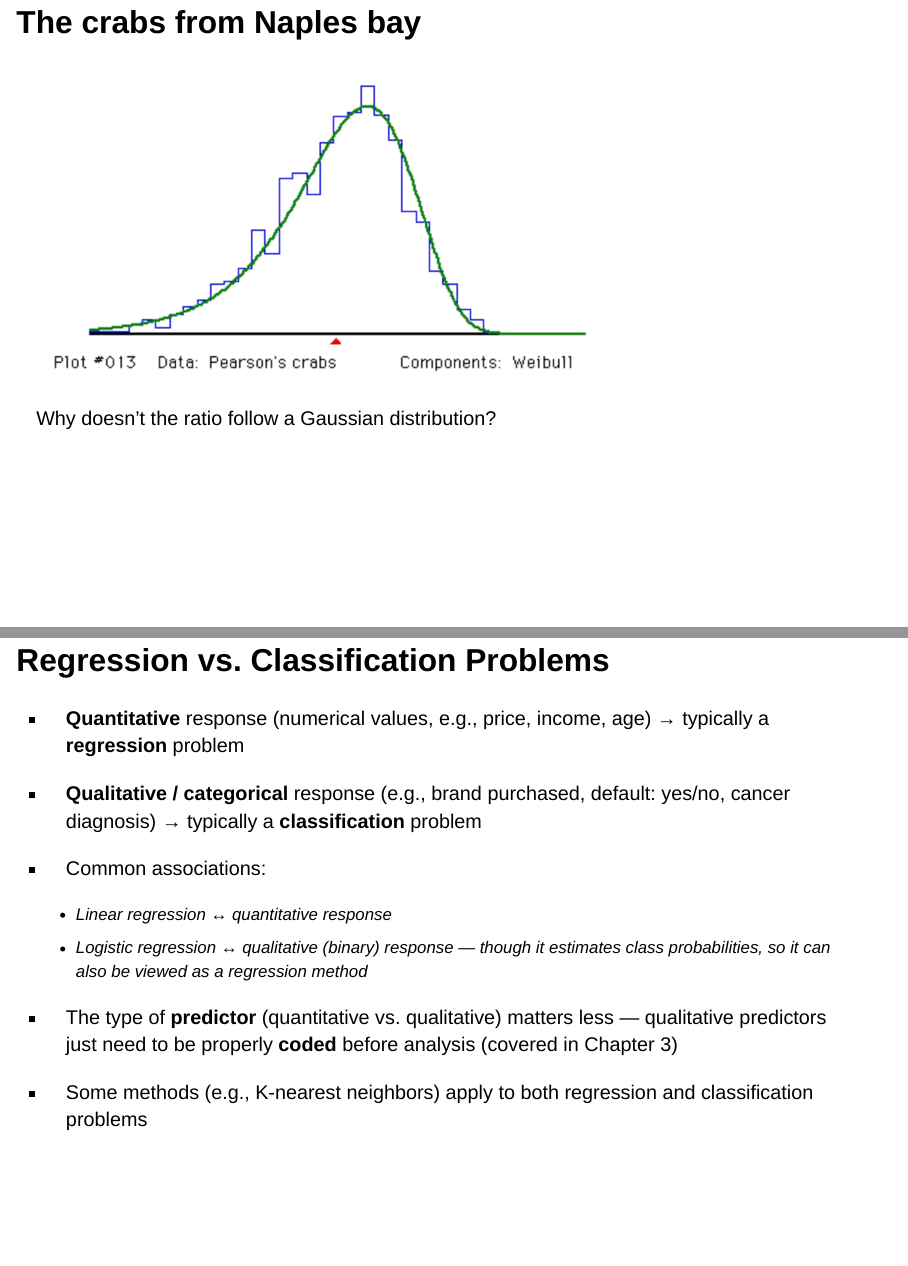
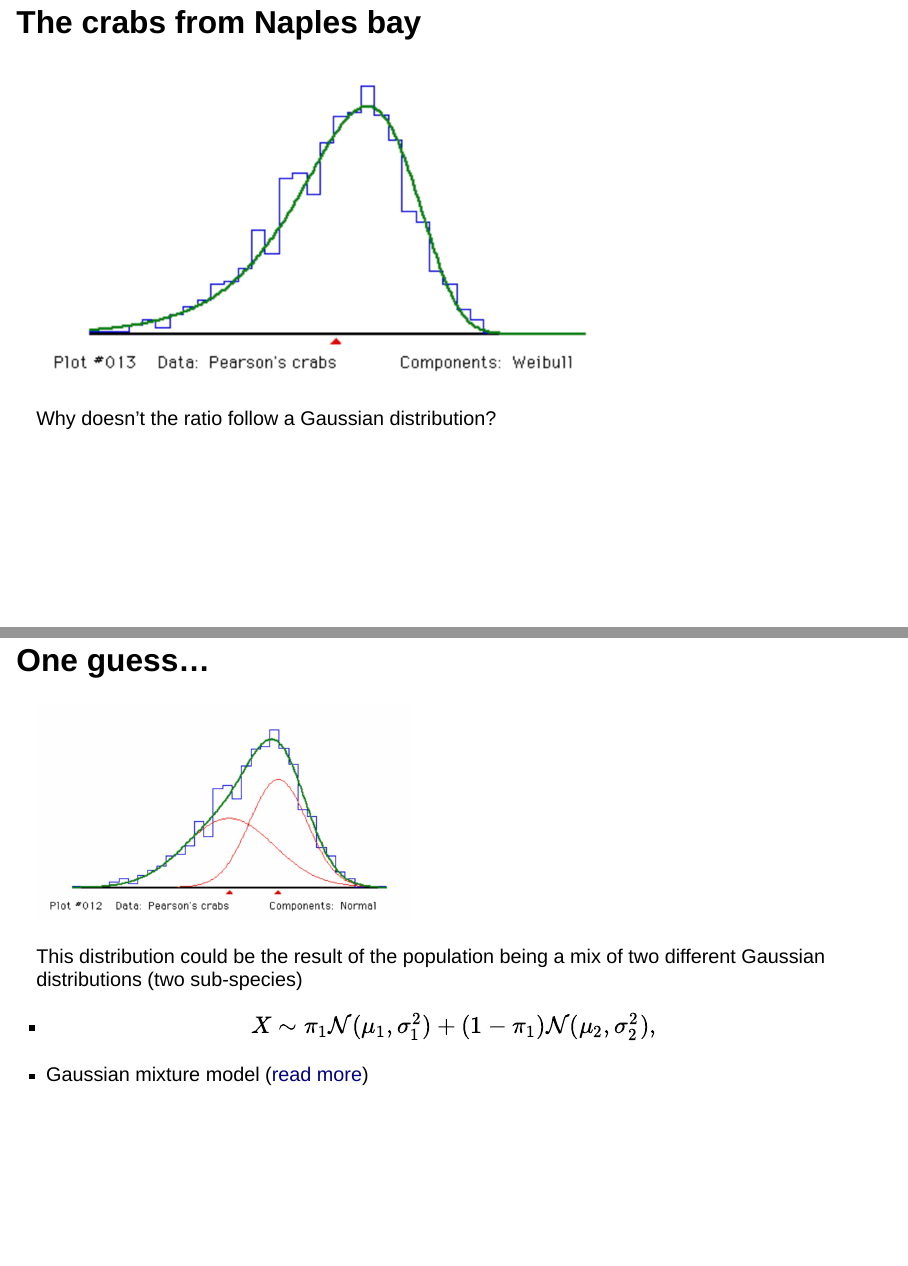
Before and after one commit to BolongTang/Wk3Presentation, a Quarto document (statistical_learning_presentation.qmd): pages 13 and 14 of 16 before the commit and pages 13 and 14 of 17 after it, joined at a grey line. Rendered offline with R 4.5, knitr and Pandoc in place of Quarto, with nearby package versions; drawn as Slidy slides in place of the format the file asks for.

Commit message:
Update statistical_learning_presentation.qmd

```diff
--- a/statistical_learning_presentation.qmd
+++ b/statistical_learning_presentation.qmd
@@ -157,6 +157,15 @@ In 1892, scientists collected data on populations of the crab, Carcinus maenas,
 
 Why doesn't the ratio follow a Gaussian distribution?
 
+## One guess...
+
+![](images/GMM.png){width=45%}
+
+This distribution could be the result of the population being a mix of two different Gaussian distributions (two sub-species)
+
+- $$ X \sim \pi_1 \mathcal{N}(\mu_1,\sigma_1^2) + (1-\pi_1) \mathcal{N}(\mu_2,\sigma_2^2),$$
+- Gaussian mixture model ([read more](https://mbernste.github.io/posts/gmm_em/))
+
 ## Regression vs. Classification Problems
 
 - **Quantitative** response (numerical values, e.g., price, income, age) → typically a **regression** problem
```
